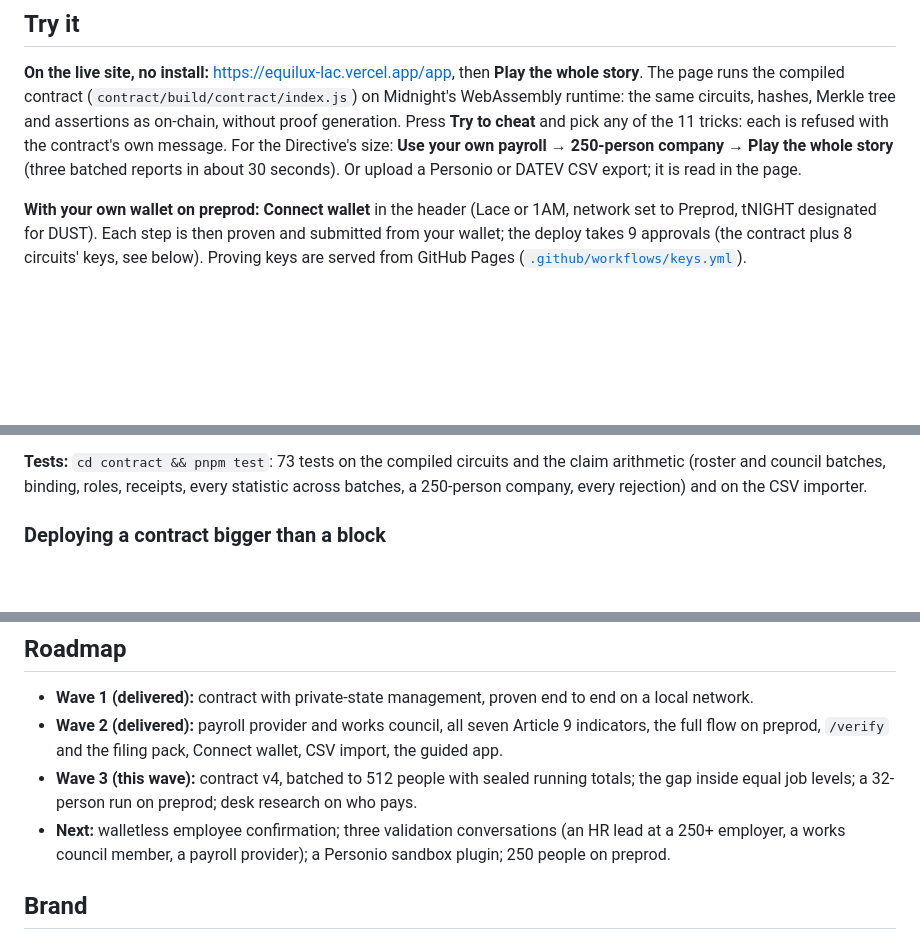
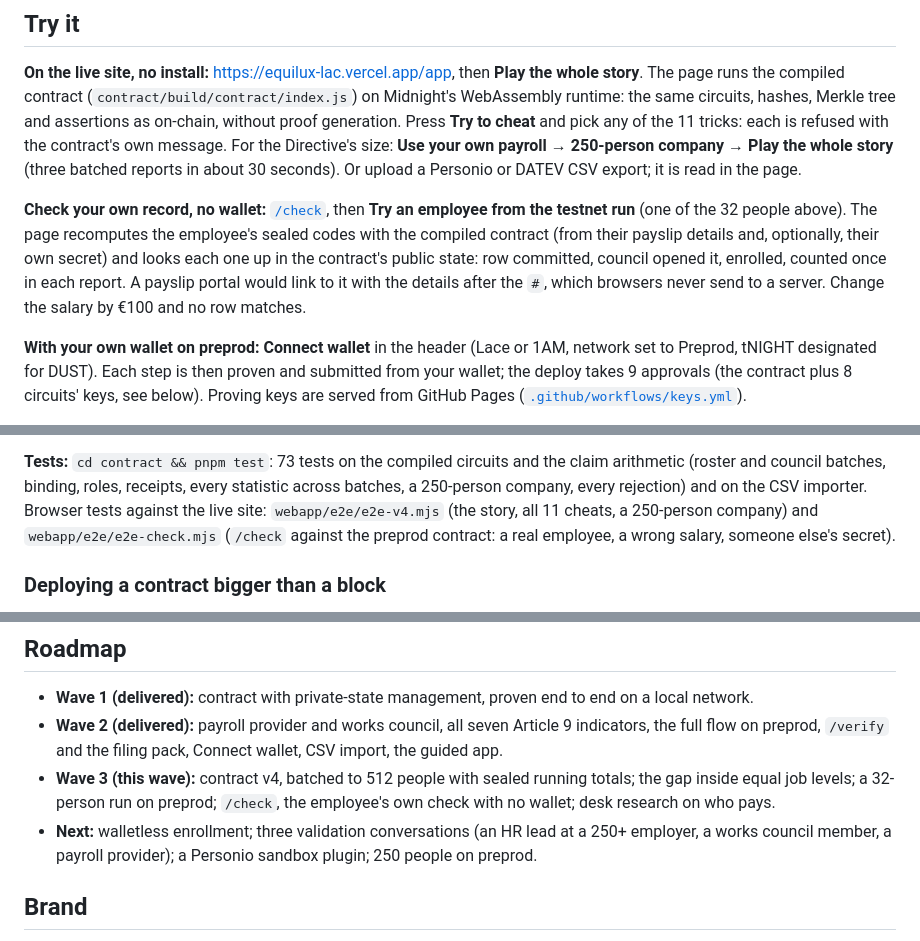
Before and after one commit to AustinChris1/Equilux, a Markdown page: README.md, 3 parts joined by grey strips. GitHub-like rendering; blank space fills up the shorter version.

Commit message:
Docs: /check, browser tests, the measured cost structure of a report

```diff
--- a/README.md
+++ b/README.md
@@ -123,6 +125,13 @@ Press **Try to cheat** and pick any of the 11 tricks: each is refused with the c
 For the Directive's size: **Use your own payroll → 250-person company → Play the whole story** (three
 batched reports in about 30 seconds). Or upload a Personio or DATEV CSV export; it is read in the page.
 
+**Check your own record, no wallet:** [`/check`](https://equilux-lac.vercel.app/check), then **Try an
+employee from the testnet run** (one of the 32 people above). The page recomputes the employee's sealed
+codes with the compiled contract (from their payslip details and, optionally, their own secret) and looks
+each one up in the contract's public state: row committed, council opened it, enrolled, counted once in
+each report. A payslip portal would link to it with the details after the `#`, which browsers never send
+to a server. Change the salary by €100 and no row matches.
+
 **With your own wallet on preprod:** **Connect wallet** in the header (Lace or 1AM, network set to
 Preprod, tNIGHT designated for DUST). Each step is then proven and submitted from your wallet; the
 deploy takes 9 approvals (the contract plus 8 circuits' keys, see below). Proving keys are served from
@@ -152,7 +161,9 @@ with preprod's limits would also refuse; the split deploy described below is the
 
 **Tests:** `cd contract && pnpm test`: 73 tests on the compiled circuits and the claim arithmetic
 (roster and council batches, binding, roles, receipts, every statistic across batches, a 250-person
-company, every rejection) and on the CSV importer.
+company, every rejection) and on the CSV importer. Browser tests against the live site:
+`webapp/e2e/e2e-v4.mjs` (the story, all 11 cheats, a 250-person company) and `webapp/e2e/e2e-check.mjs`
+(`/check` against the preprod contract: a real employee, a wrong salary, someone else's secret).
 
 ### Deploying a contract bigger than a block
 
@@ -224,8 +235,9 @@ In production each party runs its own prover with only its own secret.
 - **Wave 2 (delivered):** payroll provider and works council, all seven Article 9 indicators, the full
   flow on preprod, `/verify` and the filing pack, Connect wallet, CSV import, the guided app.
 - **Wave 3 (this wave):** contract v4, batched to 512 people with sealed running totals; the gap inside
-  equal job levels; a 32-person run on preprod; desk research on who pays.
-- **Next:** walletless employee confirmation; three validation conversations (an HR lead at a 250+
+  equal job levels; a 32-person run on preprod; `/check`, the employee's own check with no wallet;
+  desk research on who pays.
+- **Next:** walletless enrollment; three validation conversations (an HR lead at a 250+
   employer, a works council member, a payroll provider); a Personio sandbox plugin; 250 people on preprod.
 
 ## Brand
```
Also changed, not shown: other parts of README.md (+4 -2 lines), SUBMISSION.md (+26 -7 lines), docs/who-pays.md (+9 -0 lines).
